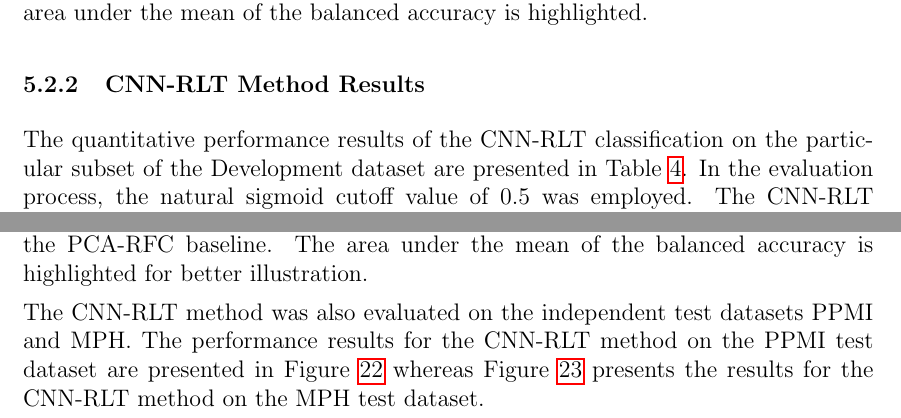
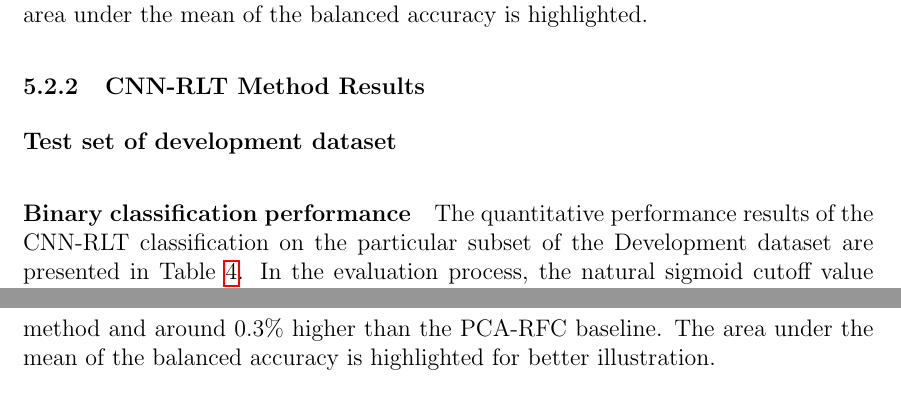
Before and after one commit to lexej/cnn-datspect-classification, a LaTeX thesis (thesis/thesis.tex, which reads thesis/content/5_evaluation.tex): two parts of pages 37 and 38 of 75 before the commit and two parts of pages 37 and 39 of 75 after it, joined at a grey line, cut so that both start at the same text. Compiled offline with pdfLaTeX.

Commit message:
structured cnn rlt method section

```diff
--- a/thesis/content/5_evaluation.tex
+++ b/thesis/content/5_evaluation.tex
@@ -699,10 +699,12 @@ For better illustration the area under the mean of the balanced accuracy is high
 \subsubsection{CNN-RLT Method Results}
 \label{subsubsec:eval_rlt}
 
+% Evaluation on Development dataset
 
-%%%%%%%%%%%%%%%%%%%%%%%%%%%%%%%%%%%%%%%%%%%%%%%%%%%%%%%%%%%%%%%%%%%%%%%%%%%%%%%%%%%%%%%%%%%%%%%%%%%%%%%%%%%%%%%%%%%%%%%
+\paragraph{Test set of development dataset}
 
-% Evaluation on Development dataset
+
+\subparagraph{Binary classification performance}
 
 The quantitative performance results of the CNN-RLT classification on the
 particular subset of the Development dataset are presented in Table~\ref{t1:cnn_rlt_perf_eval_table}.
@@ -817,9 +825,5 @@ The area under the mean of the balanced accuracy is highlighted for better illus
 
 % Evaluation on Independent datasets
 
-The CNN-RLT method was also evaluated on the independent test datasets PPMI and MPH.
-The performance results for the CNN-RLT method on the PPMI test dataset are presented in Figure~\ref{fig:perf_eval_rlt_ppmi}
-whereas Figure~\ref{fig:perf_eval_rlt_mph} presents the results for the CNN-RLT method on the MPH test dataset.
-
 
 % ---------------- PPMI ---------------------
```
Also changed, not shown: thesis/content/5_evaluation.tex (10 more changed lines).
